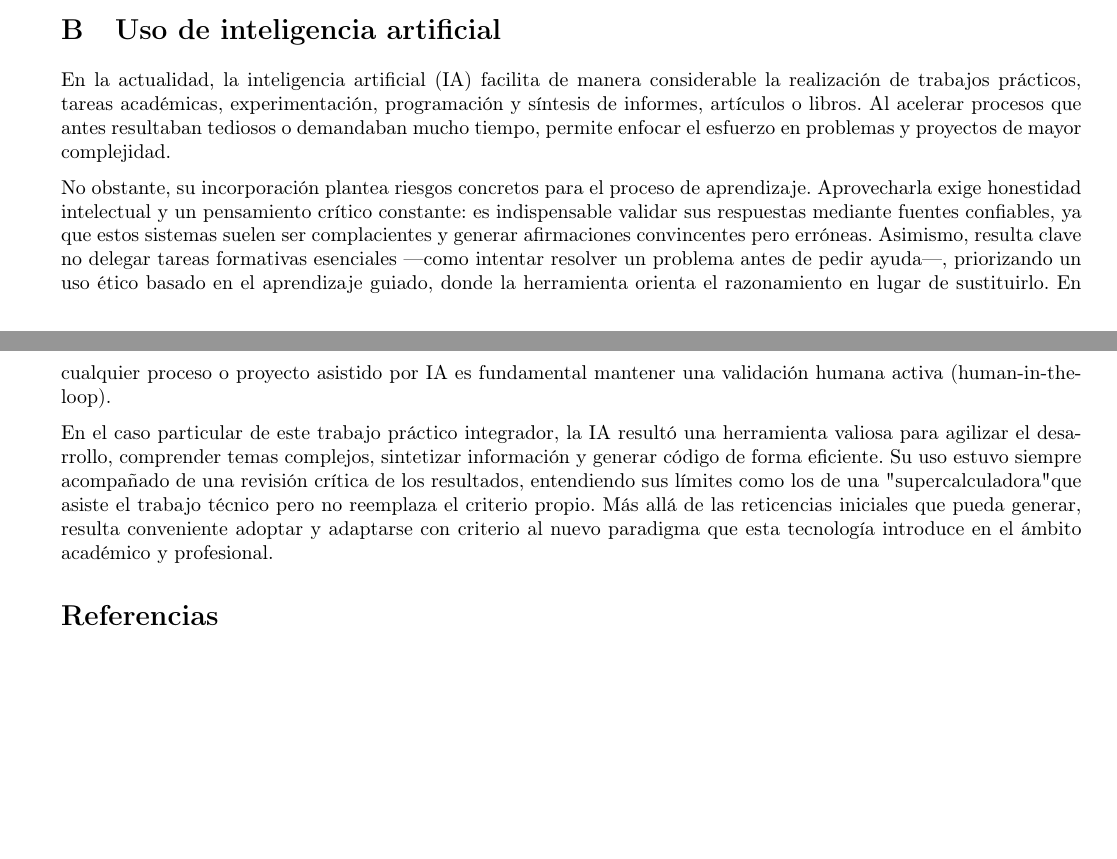
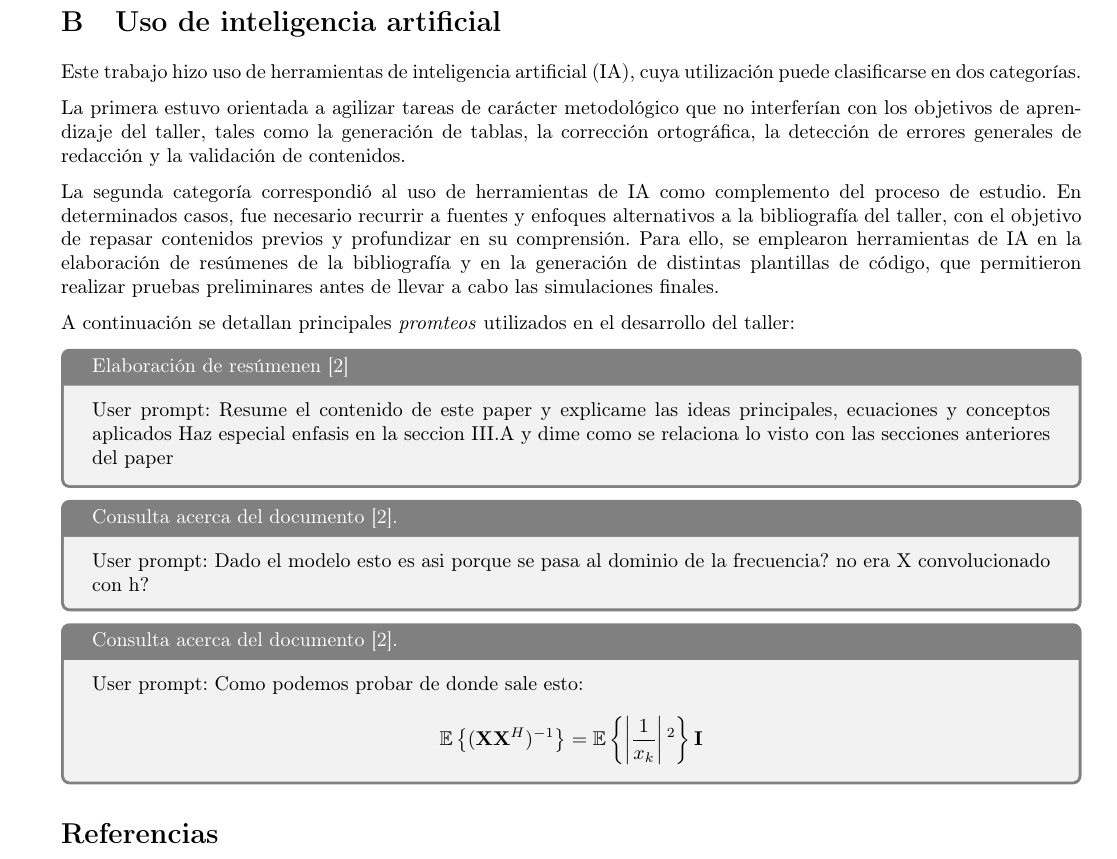
Before and after one commit to Seba-SL/TP_ProcesosEstocasticos_Estimadores, a LaTeX document (Informe/TP_Estoca.tex): two parts of pages 28 and 29 of 29 before the commit and part of page 29 of 29 after it, the two joined at a grey line, cut so that both start at the same text, the shorter picture padded with empty space. Compiled offline with pdfLaTeX.

Commit message:
Correccion Anexo IA

```diff
--- a/Informe/TP_Estoca.tex
+++ b/Informe/TP_Estoca.tex
@@ -1710,12 +1698,35 @@ plt.show()
 \section{Uso de inteligencia artificial}
 \label{anexo:Uso_IA}
-
+\begin{comment}
 En la actualidad, la inteligencia artificial (IA) facilita de manera considerable la realización de trabajos prácticos, tareas académicas, experimentación, programación y síntesis de informes, artículos o libros. Al acelerar procesos que antes resultaban tediosos o demandaban mucho tiempo, permite enfocar el esfuerzo en problemas y proyectos de mayor complejidad.
 
 No obstante, su incorporación plantea riesgos concretos para el proceso de aprendizaje. Aprovecharla exige honestidad intelectual y un pensamiento crítico constante: es indispensable validar sus respuestas mediante fuentes confiables, ya que estos sistemas suelen ser complacientes y generar afirmaciones convincentes pero erróneas. Asimismo, resulta clave no delegar tareas formativas esenciales —como intentar resolver un problema antes de pedir ayuda—, priorizando un uso ético basado en el aprendizaje guiado, donde la herramienta orienta el razonamiento en lugar de sustituirlo. En cualquier proceso o proyecto asistido por IA es fundamental mantener una validación humana activa (human-in-the-loop).
 
 En el caso particular de este trabajo práctico integrador, la IA resultó una herramienta valiosa para agilizar el desarrollo, comprender temas complejos, sintetizar información y generar código de forma eficiente. Su uso estuvo siempre acompañado de una revisión crítica de los resultados, entendiendo sus límites como los de una "supercalculadora" que asiste el trabajo técnico pero no reemplaza el criterio propio. Más allá de las reticencias iniciales que pueda generar, resulta conveniente adoptar y adaptarse con criterio al nuevo paradigma que esta tecnología introduce en el ámbito académico y profesional.
-
+\end{comment}
+
+Este trabajo hizo uso de herramientas de inteligencia artificial (IA), cuya utilización puede clasificarse en dos categorías.
+
+La primera estuvo orientada a agilizar tareas de carácter metodológico que no interferían con los objetivos de aprendizaje del taller, tales como la generación de tablas, la corrección ortográfica, la detección de errores generales de redacción y la validación de contenidos.
+
+La segunda categoría correspondió al uso de herramientas de IA como complemento del proceso de estudio. En determinados casos, fue necesario recurrir a fuentes y enfoques alternativos a la bibliografía del taller, con el objetivo de repasar contenidos previos y profundizar en su comprensión. Para ello, se emplearon herramientas de IA en la elaboración de resúmenes de la bibliografía y en la generación de distintas plantillas de código, que permitieron realizar pruebas preliminares antes de llevar a cabo las simulaciones finales.
+
+A continuación se detallan principales \textit{promteos} utilizados en el desarrollo del taller:
+
+\begin{tcolorbox}[colframe=black!50,title=Elaboración de resúmenen \cite{edfors1996} ]
+	User prompt: Resume el contenido de este paper y explicame las ideas principales, ecuaciones y conceptos aplicados Haz especial enfasis en la seccion III.A y dime como se relaciona lo visto con las secciones anteriores del paper
+\end{tcolorbox}
+
+
+
+\begin{tcolorbox}[colframe=black!50,title= Consulta acerca del documento \cite{edfors1996}.]
+ 	 User prompt: Dado el modelo  esto es asi porque se pasa al dominio de la frecuencia? no era X convolucionado con h?
+\end{tcolorbox}
+
+
+\begin{tcolorbox}[colframe=black!50,title= Consulta acerca del documento \cite{edfors1996}.]
+	User prompt: Como podemos probar de donde sale esto: $$\mathbb{E}\left\{(\mathbf{X}\mathbf{X}^H)^{-1}\right\} = \mathbb{E}\left\{\left\vert{}\frac{1}{x_k}\right\vert{}^2\right\}\mathbf{I}$$
+\end{tcolorbox}
 
 \printbibliography
 
```
Also changed, not shown: Informe/TP_Estoca.tex (18 more changed lines), 1 other file.
